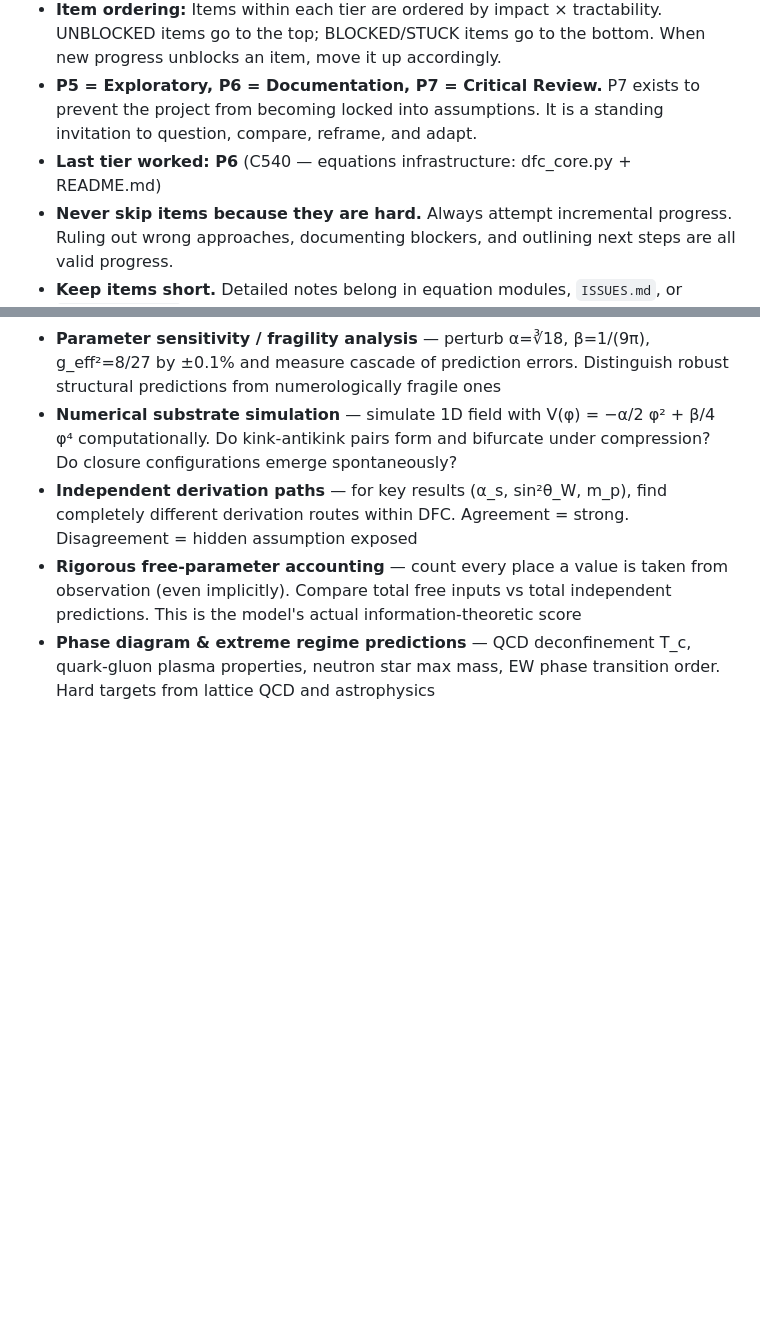
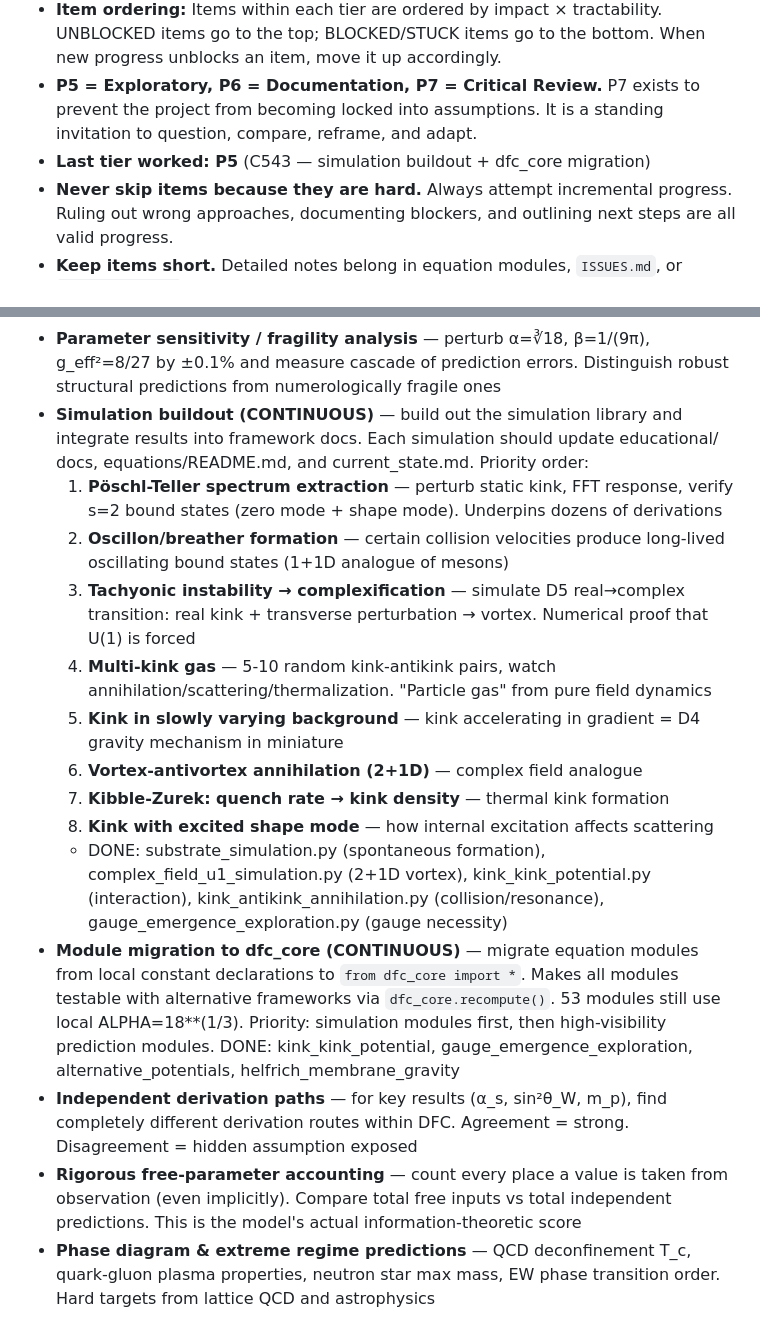
Before and after one commit to qcruz/DCModel, a Markdown page: ROADMAP.md, 2 parts joined by grey strips. Rendered like a GitHub page; blank space fills up the shorter version.

Commit message:
Add simulation buildout + dfc_core migration as continuous ROADMAP items
Prioritized simulation queue: PT spectrum extraction, oscillon formation,
tachyonic complexification, multi-kink gas, kink in gradient, vortex
annihilation 2+1D, Kibble-Zurek, excited shape mode scattering.

Each simulation triggers doc updates (educational/, README.md, current_state).
Module migration tracks 53 remaining files to convert to dfc_core imports.

Co-Authored-By: Claude Opus 4.6 <noreply@anthropic.com>

```diff
--- a/ROADMAP.md
+++ b/ROADMAP.md
@@ -12,7 +12,7 @@
 - **Task selection:** Cycle through tiers in order (P1→P2→P3→P4→P5→P6→P7→P1→...). Check the `Last tier worked:` marker below to determine the next tier. **Within each tier, always work the FIRST bullet point.** After working an item, move it to the BOTTOM of that tier's list. This ensures systematic coverage. If a tier has no actionable items, spend the cycle researching and adding new items to that tier. Update the marker after each cycle.
 - **Item ordering:** Items within each tier are ordered by impact × tractability. UNBLOCKED items go to the top; BLOCKED/STUCK items go to the bottom. When new progress unblocks an item, move it up accordingly.
 - **P5 = Exploratory, P6 = Documentation, P7 = Critical Review.** P7 exists to prevent the project from becoming locked into assumptions. It is a standing invitation to question, compare, reframe, and adapt.
-- **Last tier worked: P6** (C540 — equations infrastructure: dfc_core.py + README.md)
+- **Last tier worked: P5** (C543 — simulation buildout + dfc_core migration)
 - **Never skip items because they are hard.** Always attempt incremental progress. Ruling out wrong approaches, documenting blockers, and outlining next steps are all valid progress.
 - **Keep items short.** Detailed notes belong in equation modules, `ISSUES.md`, or `push_history.md` — not here.
 - **Spoke Dashboard:** Updated when a spoke's best tier, key gap, or last-touched cycle changes. Spokes not touched in 50+ cycles deserve priority attention during tier rotation.
@@ -126,7 +126,17 @@
 - **Internal consistency web audit** — C501: PHASE 1 DONE. 7/7 core checks PASS. 35 stale BETA/g_eff values across 31 files found. Λ_QCD spread 124.6% (scheme differences). Phase 2: fix stale values, add cross-module derived-quantity checks. See `equations/consistency_web_audit.py`
 - **Adversarial prediction hunting** — deliberately search for quantities where DFC *must* disagree with observation or SM. Not tracking known failures but proactively seeking new ones. A model that can't be wrong can't be right
 - **Parameter sensitivity / fragility analysis** — perturb α=∛18, β=1/(9π), g_eff²=8/27 by ±0.1% and measure cascade of prediction errors. Distinguish robust structural predictions from numerologically fragile ones
-- **Numerical substrate simulation** — simulate 1D field with V(φ) = −α/2 φ² + β/4 φ⁴ computationally. Do kink-antikink pairs form and bifurcate under compression? Do closure configurations emerge spontaneously?
+- **Simulation buildout (CONTINUOUS)** — build out the simulation library and integrate results into framework docs. Each simulation should update educational/ docs, equations/README.md, and current_state.md. Priority order:
+  1. **Pöschl-Teller spectrum extraction** — perturb static kink, FFT response, verify s=2 bound states (zero mode + shape mode). Underpins dozens of derivations
+  2. **Oscillon/breather formation** — certain collision velocities produce long-lived oscillating bound states (1+1D analogue of mesons)
+  3. **Tachyonic instability → complexification** — simulate D5 real→complex transition: real kink + transverse perturbation → vortex. Numerical proof that U(1) is forced
+  4. **Multi-kink gas** — 5-10 random kink-antikink pairs, watch annihilation/scattering/thermalization. "Particle gas" from pure field dynamics
+  5. **Kink in slowly varying background** — kink accelerating in gradient = D4 gravity mechanism in miniature
+  6. **Vortex-antivortex annihilation (2+1D)** — complex field analogue
+  7. **Kibble-Zurek: quench rate → kink density** — thermal kink formation
+  8. **Kink with excited shape mode** — how internal excitation affects scattering
+  - DONE: substrate_simulation.py (spontaneous formation), complex_field_u1_simulation.py (2+1D vortex), kink_kink_potential.py (interaction), kink_antikink_annihilation.py (collision/resonance), gauge_emergence_exploration.py (gauge necessity)
+- **Module migration to dfc_core (CONTINUOUS)** — migrate equation modules from local constant declarations to `from dfc_core import *`. Makes all modules testable with alternative frameworks via `dfc_core.recompute()`. 53 modules still use local ALPHA=18**(1/3). Priority: simulation modules first, then high-visibility prediction modules. DONE: kink_kink_potential, gauge_emergence_exploration, alternative_potentials, helfrich_membrane_gravity
 - **Independent derivation paths** — for key results (α_s, sin²θ_W, m_p), find completely different derivation routes within DFC. Agreement = strong. Disagreement = hidden assumption exposed
 - **Rigorous free-parameter accounting** — count every place a value is taken from observation (even implicitly). Compare total free inputs vs total independent predictions. This is the model's actual information-theoretic score
 - **Phase diagram & extreme regime predictions** — QCD deconfinement T_c, quark-gluon plasma properties, neutron star max mass, EW phase transition order. Hard targets from lattice QCD and astrophysics
```
